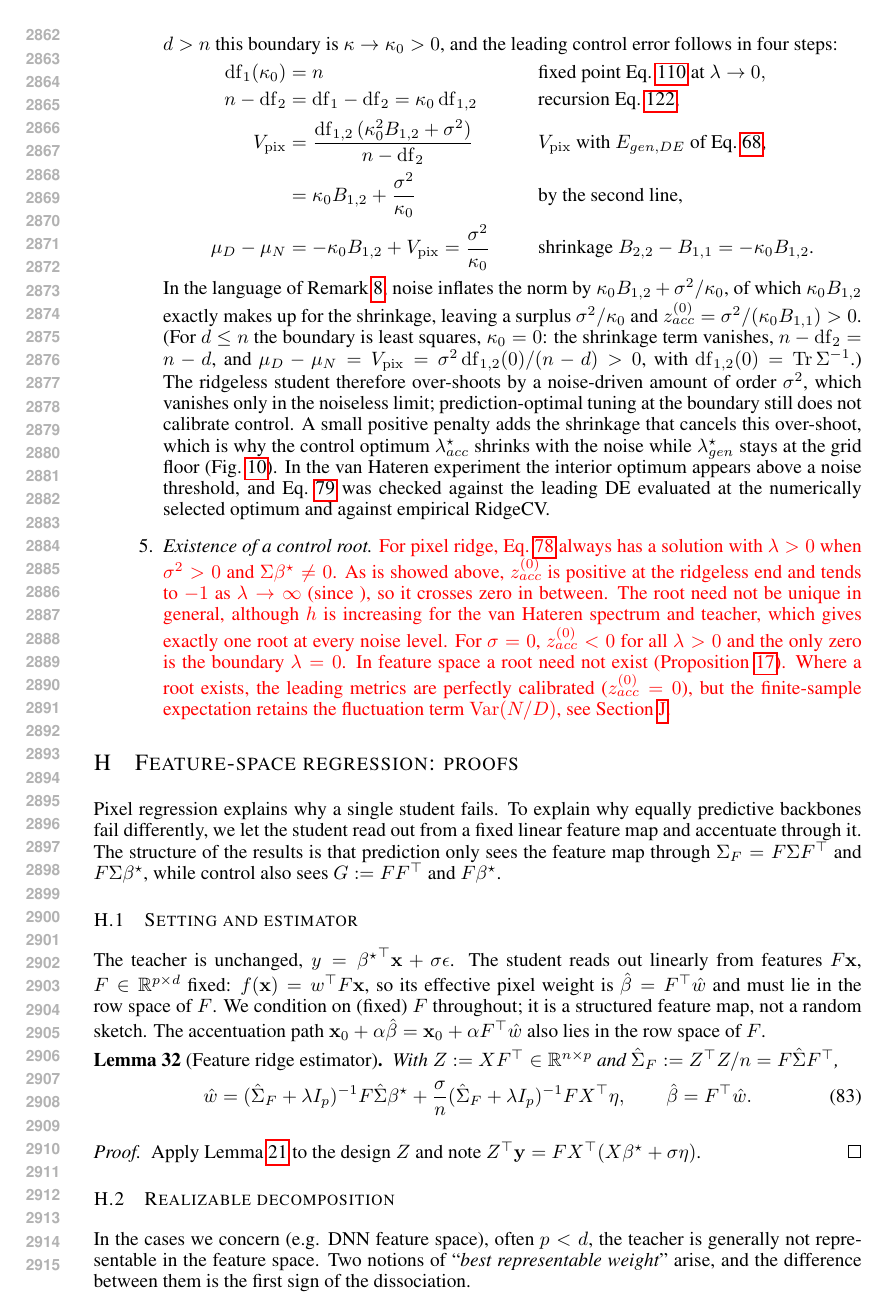
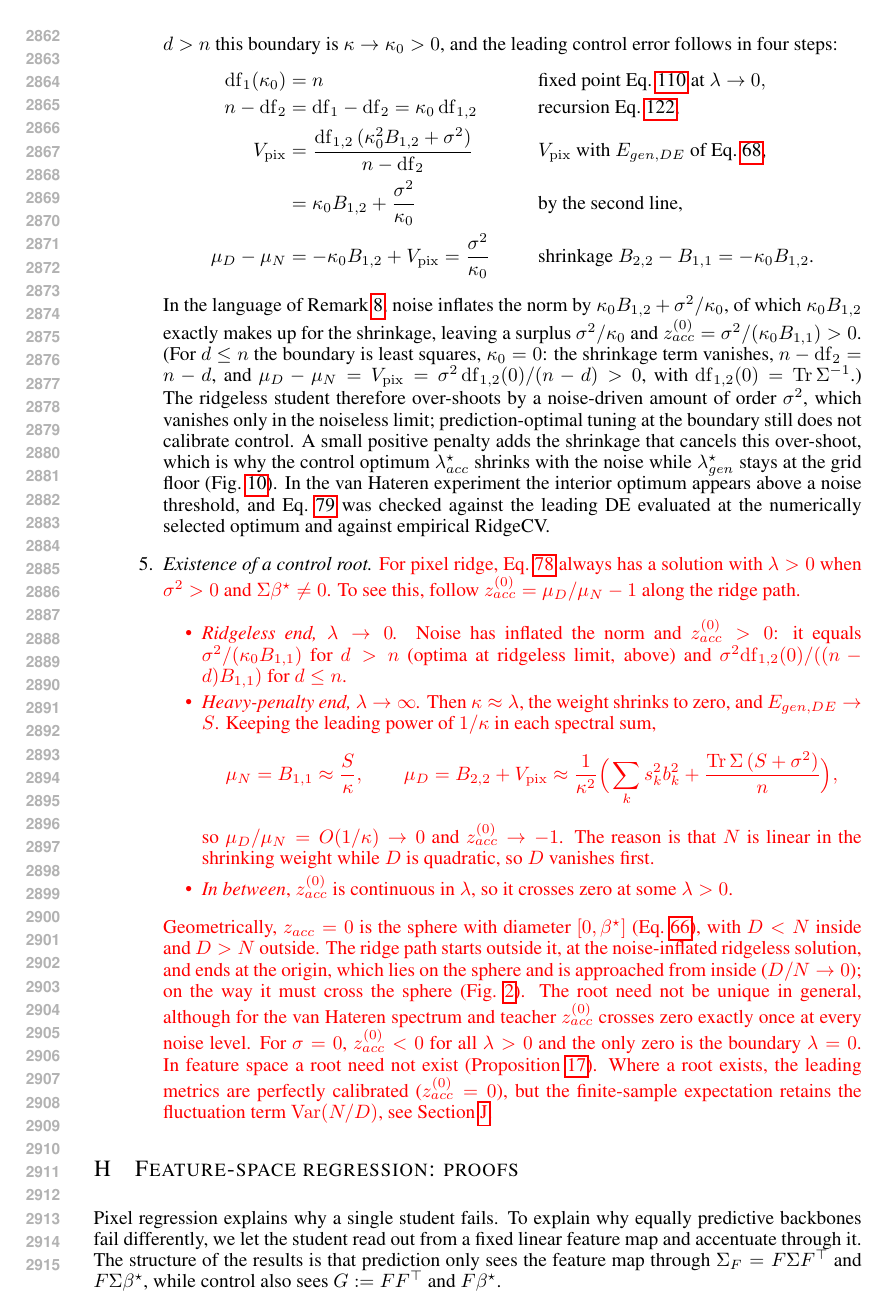
Before and after one commit to Animadversio/AccentuationPredictionRMTDissociation, a LaTeX paper (accentuation_rmt_main_compact_trimmed.tex, which reads theory_appendix_polished.tex): page 54 of 66. Compiled offline with pdfLaTeX.

Commit message:
Control root: spell out both path ends and the sphere-crossing picture
Co-Authored-By: Claude Opus 5.5 <noreply@anthropic.com>

```diff
--- a/theory_appendix_polished.tex
+++ b/theory_appendix_polished.tex
@@ -854,24 +854,62 @@ evaluated at the numerically selected optimum and against empirical RidgeCV.
 % evaluated at the numerically selected optimum and against empirical RidgeCV.
 \item \emph{Existence of a control root.}  {\color{red}For pixel ridge,
 Eq.~\ref{eq:appendix-pixel-control-noise} always has a solution with
-$\lambda>0$ when $\sigma^2>0$ and $\Sigma\bstar\ne0$.
-% Write it as
-% $\sigma^2=h(\lambda):=n\lambda B_{1,2}(\kappa)/\mathrm{df}_{1,2}(\kappa)$.  As
-% $\lambda\to0$, $h\to0$, because $B_{1,2}$ and $\mathrm{df}_{1,2}$ stay finite
-% (at $\kappa_0>0$ for $d>n$, and at $\kappa_0=0$ for $d\le n$ since
-% $\Sigma\succ0$); as $\lambda\to\infty$, $\kappa\approx\lambda$ and
-% $h\approx n\lambda S/\operatorname{Tr}\Sigma\to\infty$.  By continuity every
-% $\sigma^2>0$ is attained.
-As is showed above, $z^{(0)}_{acc}$ is positive at the
-ridgeless end and tends to $-1$ as $\lambda\to\infty$ (since ), so it
-crosses zero in between.  The root need not be unique in general, although
-$h$ is increasing for the van Hateren spectrum and teacher, which gives exactly
-one root at every noise level.  For $\sigma=0$, $z^{(0)}_{acc}<0$ for all
-$\lambda>0$ and the only zero is the boundary $\lambda=0$.  In feature space
-a root need not exist (Proposition~\ref{prop:mr-feature-tuning}).  Where a
-root exists, the leading metrics are perfectly calibrated
-($z^{(0)}_{acc}=0$), but the finite-sample expectation retains the
-fluctuation term $\Var(N/D)$, see Section~\ref{sec:app-ratio-corrections}.}
+$\lambda>0$ when $\sigma^2>0$ and $\Sigma\bstar\ne0$.  To see this, follow
+$z^{(0)}_{acc}=\mu_D/\mu_N-1$ along the ridge path.
+\begin{itemize}
+\item \emph{Ridgeless end, $\lambda\to0$.}  Noise has inflated the norm and
+$z^{(0)}_{acc}>0$: it equals $\sigma^2/(\kappa_0B_{1,1})$ for $d>n$
+(optima at ridgeless limit, above) and $\sigma^2\mathrm{df}_{1,2}(0)/((n-d)B_{1,1})$ for
+$d\le n$.
+\item \emph{Heavy-penalty end, $\lambda\to\infty$.}  Then $\kappa\approx\lambda$,
+the weight shrinks to zero, and $E_{gen,DE}\to S$.  Keeping the leading power
+of $1/\kappa$ in each spectral sum,
+\[
+\mu_N=B_{1,1}\approx\frac{S}{\kappa},\qquad
+\mu_D=B_{2,2}+V_{\rm pix}\approx\frac1{\kappa^2}
+\Big(\sum_ks_k^2b_k^2+\frac{\operatorname{Tr}\Sigma\,(S+\sigma^2)}{n}\Big),
+\]
+so $\mu_D/\mu_N=O(1/\kappa)\to0$ and $z^{(0)}_{acc}\to-1$.  The reason is
+that $N$ is linear in the shrinking weight while $D$ is quadratic, so $D$
+vanishes first.
+\item \emph{In between}, $z^{(0)}_{acc}$ is continuous in $\lambda$, so it
+crosses zero at some $\lambda>0$.
+\end{itemize}
+Geometrically, $z_{acc}=0$ is the sphere with diameter $[0,\bstar]$
+(Eq.~\ref{eq:iso-accentuation-sphere}), with $D<N$ inside and $D>N$ outside.
+The ridge path starts outside it, at the noise-inflated ridgeless solution,
+and ends at the origin, which lies on the sphere and is approached from
+inside ($D/N\to0$); on the way it must cross the sphere
+(Fig.~\ref{fig:geometry}).  The root need not be unique in general,
+although for the van Hateren spectrum and teacher $z^{(0)}_{acc}$ crosses
+zero exactly once at every noise level.
+For $\sigma=0$, $z^{(0)}_{acc}<0$ for all $\lambda>0$ and the only zero is
+the boundary $\lambda=0$.  In feature space a root need not exist
+(Proposition~\ref{prop:mr-feature-tuning}).  Where a root exists, the
+leading metrics are perfectly calibrated ($z^{(0)}_{acc}=0$), but the
+finite-sample expectation retains the fluctuation term $\Var(N/D)$, see
+Section~\ref{sec:app-ratio-corrections}.}
+% [Reviewer fix] Red draft v1 of this item (expanded above):
+% \item \emph{Existence of a control root.}  {\color{red}For pixel ridge,
+% Eq.~\ref{eq:appendix-pixel-control-noise} always has a solution with
+% $\lambda>0$ when $\sigma^2>0$ and $\Sigma\bstar\ne0$.
+% % Write it as
+% % $\sigma^2=h(\lambda):=n\lambda B_{1,2}(\kappa)/\mathrm{df}_{1,2}(\kappa)$.  As
+% % $\lambda\to0$, $h\to0$, because $B_{1,2}$ and $\mathrm{df}_{1,2}$ stay finite
+% % (at $\kappa_0>0$ for $d>n$, and at $\kappa_0=0$ for $d\le n$ since
+% % $\Sigma\succ0$); as $\lambda\to\infty$, $\kappa\approx\lambda$ and
+% % $h\approx n\lambda S/\operatorname{Tr}\Sigma\to\infty$.  By continuity every
+% % $\sigma^2>0$ is attained.
+% As is showed above, $z^{(0)}_{acc}$ is positive at the
+% ridgeless end and tends to $-1$ as $\lambda\to\infty$ (since ), so it
+% crosses zero in between.  The root need not be unique in general, although
+% $h$ is increasing for the van Hateren spectrum and teacher, which gives exactly
+% one root at every noise level.  For $\sigma=0$, $z^{(0)}_{acc}<0$ for all
+% $\lambda>0$ and the only zero is the boundary $\lambda=0$.  In feature space
+% a root need not exist (Proposition~\ref{prop:mr-feature-tuning}).  Where a
+% root exists, the leading metrics are perfectly calibrated
+% ($z^{(0)}_{acc}=0$), but the finite-sample expectation retains the
+% fluctuation term $\Var(N/D)$, see Section~\ref{sec:app-ratio-corrections}.}
 % [Reviewer fix] Previous version (claimed a root may not exist; for pixel
 % ridge with sigma^2>0 it always does):
 % \item \emph{Existence of a control root.}  Eq.~\ref{eq:appendix-pixel-control-noise}
```
